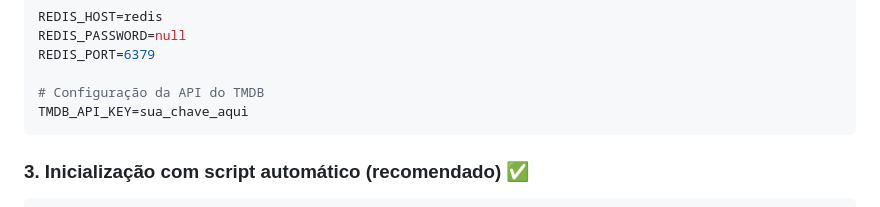
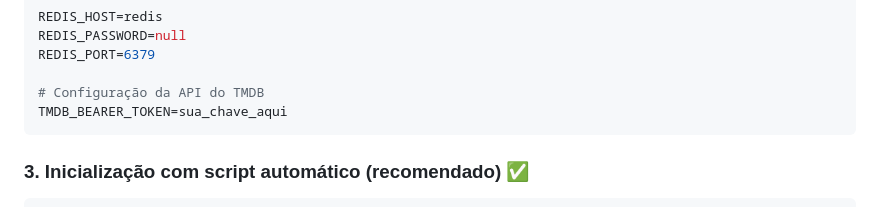
Before and after one commit to 0xjvict/movie-catalog, a Markdown page: readme.md, the part around the change. Rendered like a GitHub page.

Commit message:
Atualizando TMDB API config no readme

````diff
--- a/readme.md
+++ b/readme.md
@@ -58,7 +58,7 @@ REDIS_PASSWORD=null
 REDIS_PORT=6379
 
 # Configuração da API do TMDB
-TMDB_API_KEY=sua_chave_aqui
+TMDB_BEARER_TOKEN=sua_chave_aqui
 ```
 
 ### 3. Inicialização com script automático (recomendado) ✅
````
